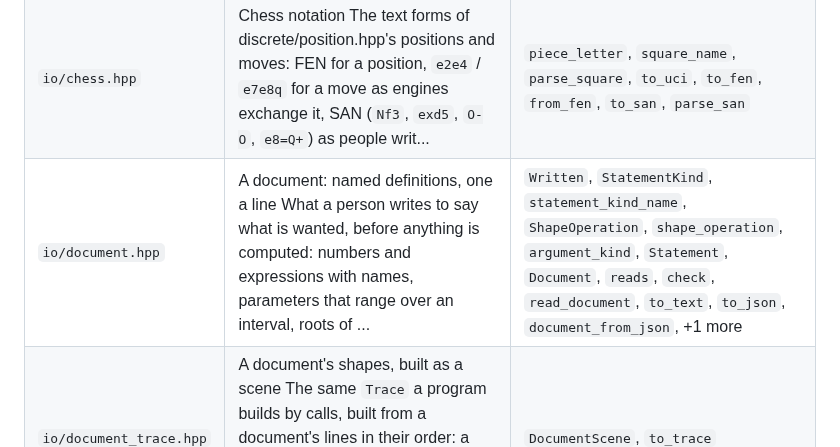
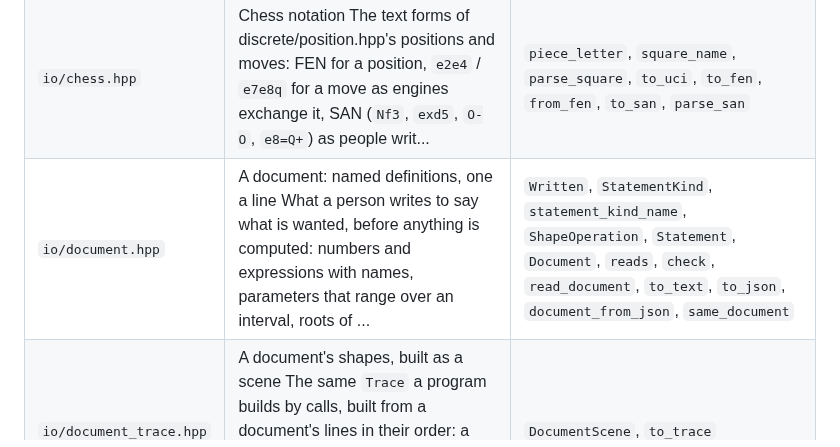
Before and after one commit to Vaniell0/spatium, a Markdown page: docs/capabilities/io.md, the part around the change. Drawn GitHub-style.

Commit message:
docs: capabilities regenerated
Claude-Session: https://claude.ai/code/session_01HVPjWcxZvM5KC7Fe7n8Z5S

```diff
--- a/docs/capabilities/io.md
+++ b/docs/capabilities/io.md
@@ -8,7 +8,7 @@ Generated by `scripts/gen_capabilities.py` from the headers themselves; do not e
 |---|---|---|
 | `io/build.hpp` | Declarative scene builder, space-first: a Trace is a flat, inspectable record of operations (Space / Offset / Scatter / Compose) over real spatium spaces (ParametricSurface -- torus, cylinder, any u,v... | `PointField`, `ScalarField`, `Kind`, `kind_name`, `EdgeRule`, `SeatAxis`, `RenderLevel`, `render_level_name`, `TraceNode`, `Trace`, `Placed`, `basis_from_normal`, `scatter_lift`, `scatter_frame`, +25 more |
 | `io/chess.hpp` | Chess notation The text forms of discrete/position.hpp's positions and moves: FEN for a position, `e2e4` / `e7e8q` for a move as engines exchange it, SAN (`Nf3`, `exd5`, `O-O`, `e8=Q+`) as people writ... | `piece_letter`, `square_name`, `parse_square`, `to_uci`, `to_fen`, `from_fen`, `to_san`, `parse_san` |
-| `io/document.hpp` | A document: named definitions, one a line What a person writes to say what is wanted, before anything is computed: numbers and expressions with names, parameters that range over an interval, roots of ... | `Written`, `StatementKind`, `statement_kind_name`, `ShapeOperation`, `shape_operation`, `argument_kind`, `Statement`, `Document`, `reads`, `check`, `read_document`, `to_text`, `to_json`, `document_from_json`, +1 more |
+| `io/document.hpp` | A document: named definitions, one a line What a person writes to say what is wanted, before anything is computed: numbers and expressions with names, parameters that range over an interval, roots of ... | `Written`, `StatementKind`, `statement_kind_name`, `ShapeOperation`, `Statement`, `Document`, `reads`, `check`, `read_document`, `to_text`, `to_json`, `document_from_json`, `same_document` |
 | `io/document_trace.hpp` | A document's shapes, built as a scene The same `Trace` a program builds by calls, built from a document's lines in their order: a value is a number the scene names (`let`), a parameter the number chos... | `DocumentScene`, `to_trace` |
 | `io/field.hpp` | A Field is an expression over (u, v) in which an opaque callable is a *leaf*, not an alternative to the expression. | `Op`, `instance_hash`, `instance_unit`, `op_name`, `is_binary`, `arity`, `FieldOp`, `FieldInputs`, `FieldPoolAccess`, `Field`, `same_value`, `FieldStats`, `payload_verdict`, `accumulate_leaves`, +7 more |
 | `io/field_glsl.hpp` | A lowered field written out as GLSL: straight-line code, one statement per op, for a driver's compiler to allocate registers for and fold. | `GlslModule`, `glsl_prelude`, `FieldIn`, `field_instance_hash`, `field_instance_unit`, `field_perm_at`, `field_load_perm`, `field_fade`, `field_lerp`, `field_grad`, `field_noise`, `field_gather`, `field_so3_exp`, `GlslScope`, +8 more |
```
